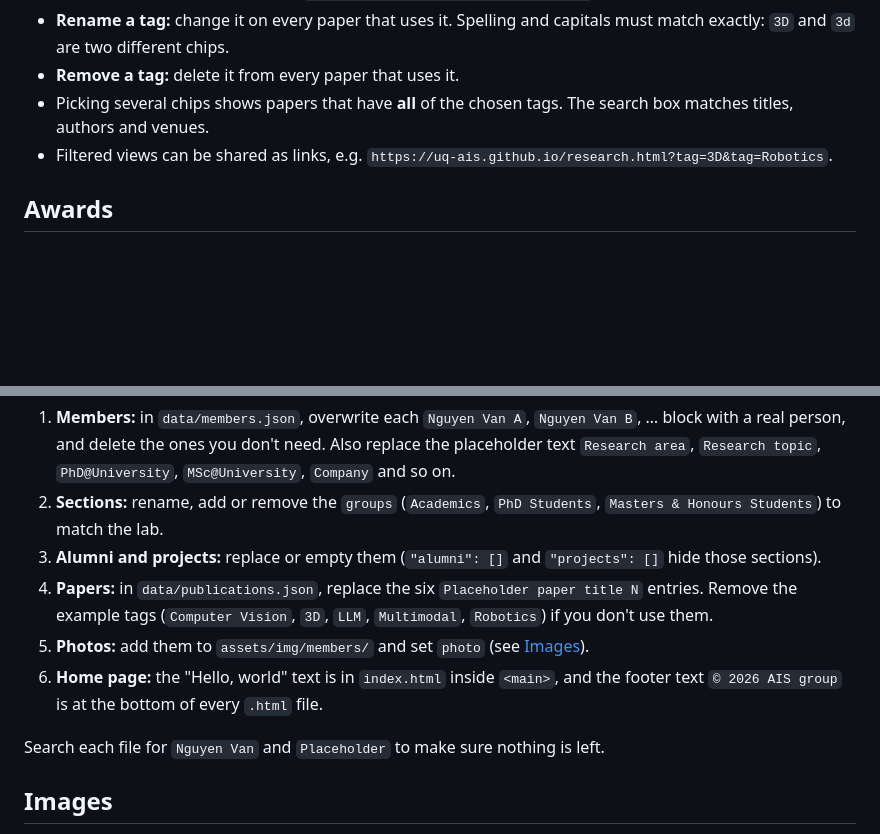
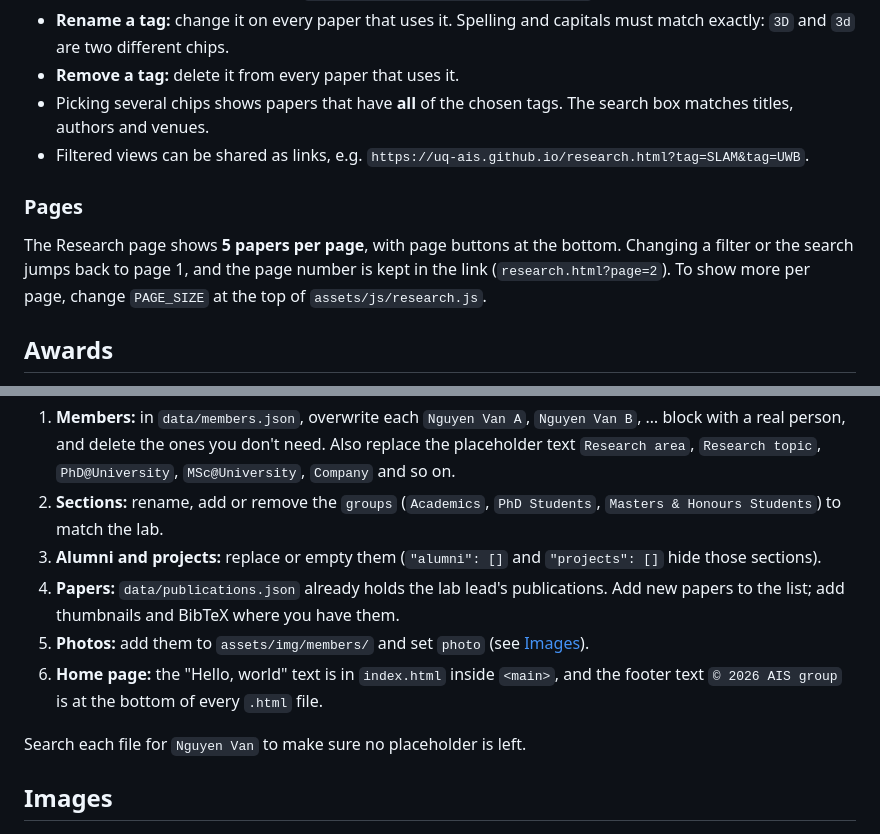
Before and after one commit to uq-ais/uq-ais.github.io, a Markdown page: README.md, 2 parts joined by grey strips. Rendered like a GitHub page; blank space fills up the shorter version.

Commit message:
docs: document research pagination

```diff
--- a/README.md
+++ b/README.md
@@ -169,7 +169,11 @@ The order of papers in the file doesn't matter; the page sorts them by year.
 - **Rename a tag:** change it on every paper that uses it. Spelling and capitals must match exactly: `3D` and `3d` are two different chips.
 - **Remove a tag:** delete it from every paper that uses it.
 - Picking several chips shows papers that have **all** of the chosen tags. The search box matches titles, authors and venues.
-- Filtered views can be shared as links, e.g. `https://uq-ais.github.io/research.html?tag=3D&tag=Robotics`.
+- Filtered views can be shared as links, e.g. `https://uq-ais.github.io/research.html?tag=SLAM&tag=UWB`.
+
+### Pages
+
+The Research page shows **5 papers per page**, with page buttons at the bottom. Changing a filter or the search jumps back to page 1, and the page number is kept in the link (`research.html?page=2`). To show more per page, change `PAGE_SIZE` at the top of `assets/js/research.js`.
 
 ## Awards
 
@@ -182,11 +186,11 @@ The site currently ships with dummy content so the layout can be seen. To replac
 1. **Members:** in `data/members.json`, overwrite each `Nguyen Van A`, `Nguyen Van B`, … block with a real person, and delete the ones you don't need. Also replace the placeholder text `Research area`, `Research topic`, `PhD@University`, `MSc@University`, `Company` and so on.
 2. **Sections:** rename, add or remove the `groups` (`Academics`, `PhD Students`, `Masters & Honours Students`) to match the lab.
 3. **Alumni and projects:** replace or empty them (`"alumni": []` and `"projects": []` hide those sections).
-4. **Papers:** in `data/publications.json`, replace the six `Placeholder paper title N` entries. Remove the example tags (`Computer Vision`, `3D`, `LLM`, `Multimodal`, `Robotics`) if you don't use them.
+4. **Papers:** `data/publications.json` already holds the lab lead's publications. Add new papers to the list; add thumbnails and BibTeX where you have them.
 5. **Photos:** add them to `assets/img/members/` and set `photo` (see [Images](#images)).
 6. **Home page:** the "Hello, world" text is in `index.html` inside `<main>`, and the footer text `© 2026 AIS group` is at the bottom of every `.html` file.
 
-Search each file for `Nguyen Van` and `Placeholder` to make sure nothing is left.
+Search each file for `Nguyen Van` to make sure no placeholder is left.
 
 ## Images
 
```
